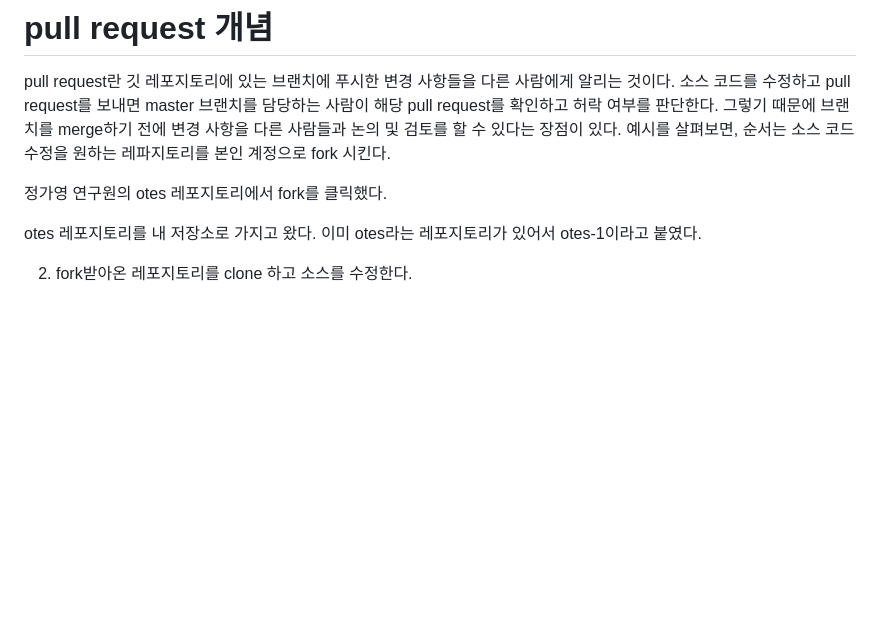
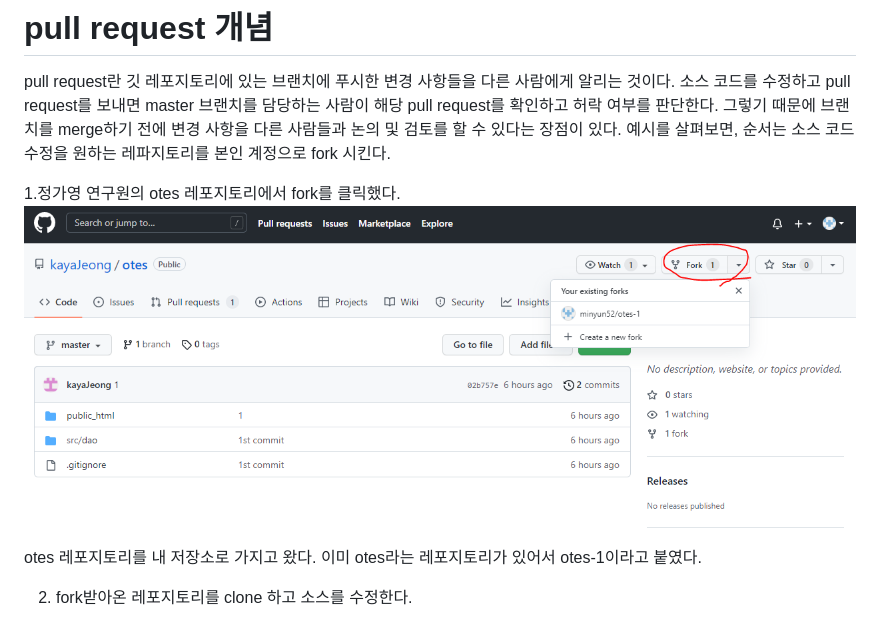
Before and after one commit to minyun52/minyun52.github.io, a Markdown page: pull_request.md, the part around the change. GitHub-like rendering; pictures changed too: img/1.png (added); blank space fills up the shorter version.

Commit message:
img added

```diff
--- a/pull_request.md
+++ b/pull_request.md
@@ -4,7 +4,8 @@ pull request란 깃 레포지토리에 있는 브랜치에 푸시한 변경 사
 예시를 살펴보면, 순서는
 소스 코드 수정을 원하는 레파지토리를 본인 계정으로 fork 시킨다.
 
-정가영 연구원의 otes 레포지토리에서 fork를 클릭했다.
+1.정가영 연구원의 otes 레포지토리에서 fork를 클릭했다.
+![이미지1](/img/1.png)
 
 otes 레포지토리를 내 저장소로 가지고 왔다. 이미 otes라는 레포지토리가 있어서 otes-1이라고 붙였다.
 
```
